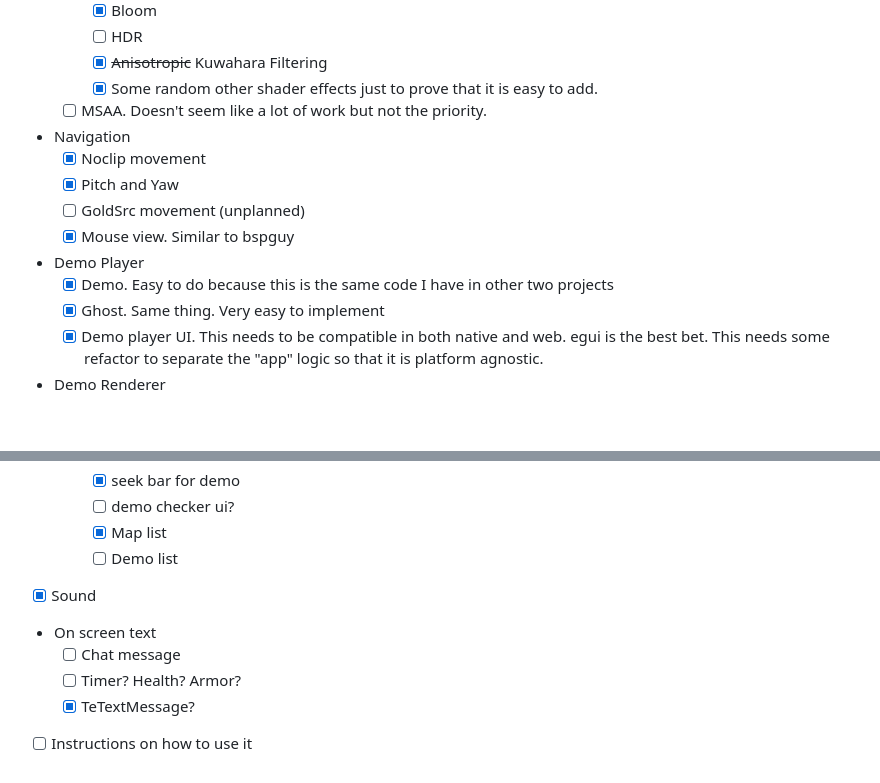
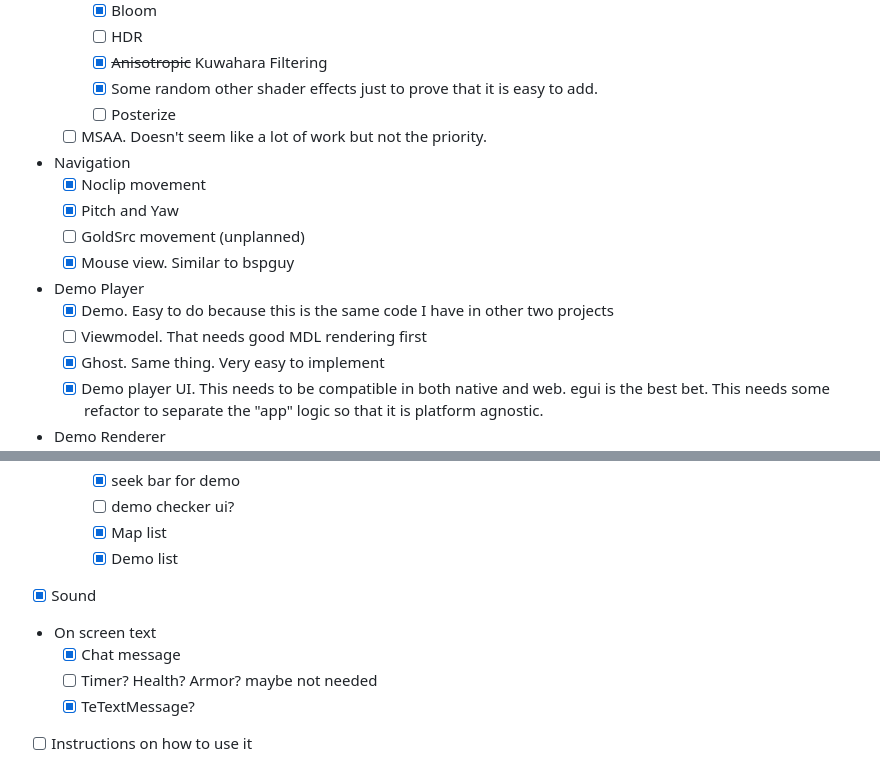
Before and after one commit to khanghugo/kdr, a Markdown page: README.md, 2 parts joined by grey strips. Rendered like a GitHub page; blank space fills up the shorter version.

Commit message:
update progress

```diff
--- a/README.md
+++ b/README.md
@@ -54,6 +54,7 @@ Currently work in progress, check back later
     - [ ] HDR
     - [X] ~~Anisotropic~~ Kuwahara Filtering
     - [X] Some random other shader effects just to prove that it is easy to add.
+    - [ ] Posterize
   - [ ] MSAA. Doesn't seem like a lot of work but not the priority.
 - Navigation
   - [X] Noclip movement
@@ -62,6 +63,7 @@ Currently work in progress, check back later
   - [X] Mouse view. Similar to bspguy
 - Demo Player
   - [X] Demo. Easy to do because this is the same code I have in other two projects
+  - [ ] Viewmodel. That needs good MDL rendering first
   - [X] Ghost. Same thing. Very easy to implement
   - [X] Demo player UI. This needs to be compatible in both native and web. egui is the best bet. This needs some refactor to separate the "app" logic so that it is platform agnostic.
 - Demo Renderer
@@ -92,10 +94,10 @@ Currently work in progress, check back later
     - [X] seek bar for demo
     - [ ] demo checker ui?
     - [X] Map list
-    - [ ] Demo list
+    - [X] Demo list
 - [X] Sound
 - On screen text
-  - [ ] Chat message
-  - [ ] Timer? Health? Armor?
+  - [X] Chat message
+  - [ ] Timer? Health? Armor? maybe not needed
   - [X] TeTextMessage?
 - [ ] Instructions on how to use it
```
